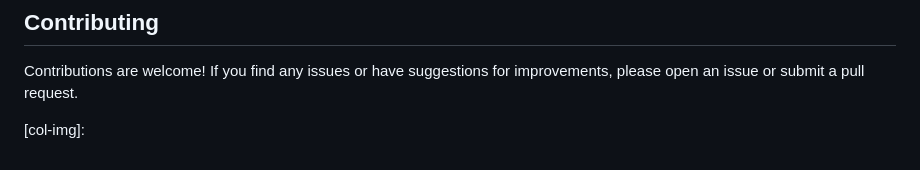
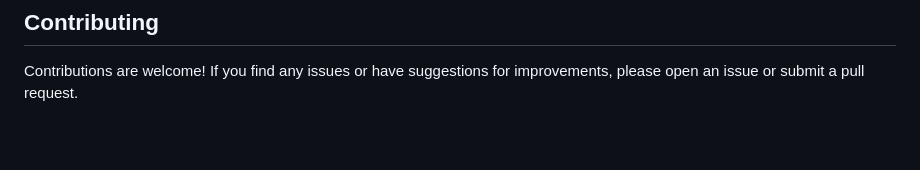
Before and after one commit to Aebel-Shajan/subway_surfers_screen_reader, a Markdown page: README.md, the part around the change. Drawn GitHub-style; blank space fills up the shorter version.

```diff
--- a/README.md
+++ b/README.md
@@ -48,5 +48,3 @@ or
 ## Contributing
 
 Contributions are welcome! If you find any issues or have suggestions for improvements, please open an issue or submit a pull request.
-
-[col-img]:
```
